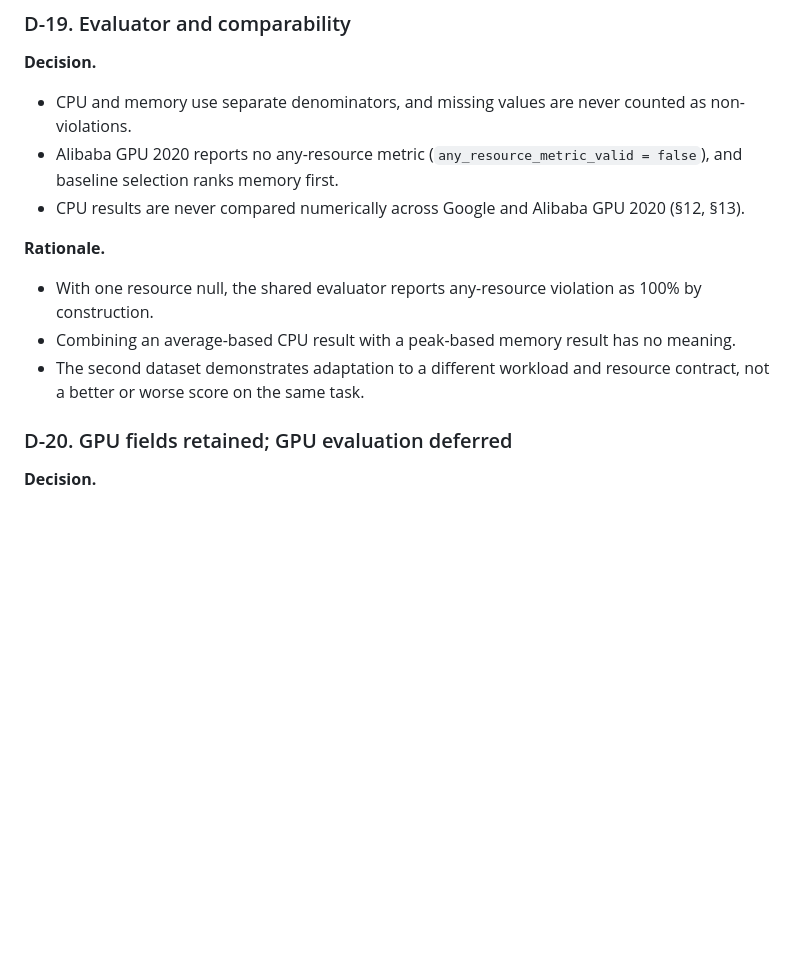
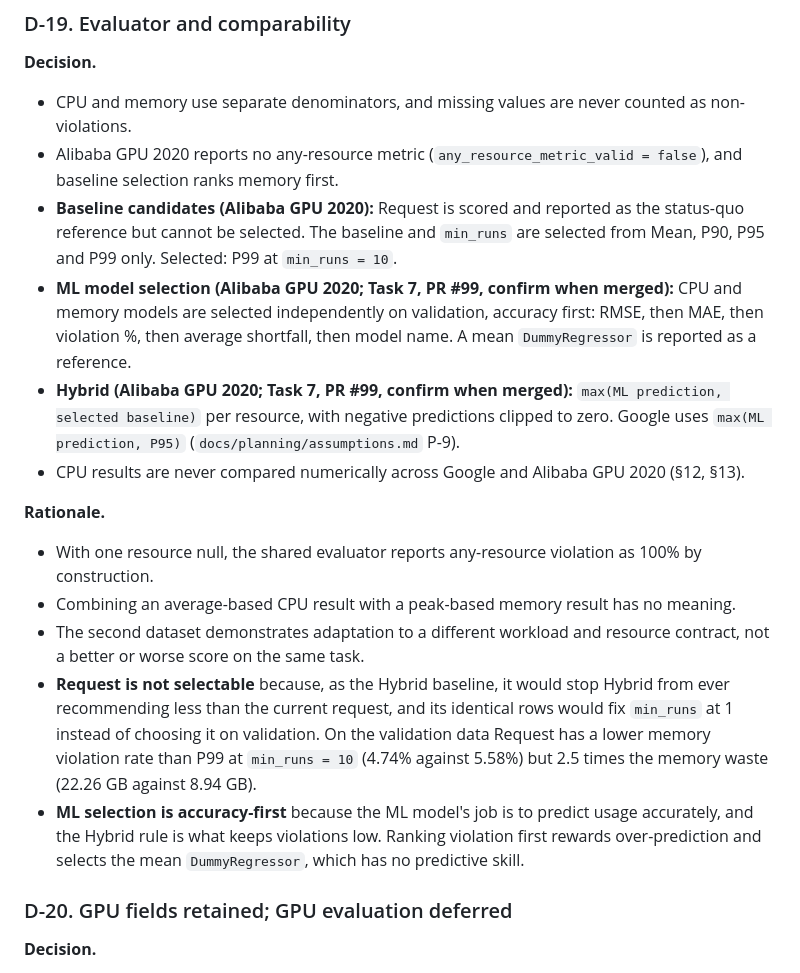
Before and after one commit to sonalilonkar1/masters-project, a Markdown page: docs/design/canonical_schema_design_decisions.md, the part around the change. Drawn GitHub-style; blank space fills up the shorter version.

Commit message:
docs: record Alibaba baseline, ML and Hybrid decisions in D-19
Task 6 decisions are final: Request is reported but not selectable, and
P99 at min_runs = 10 is selected from Mean, P90, P95 and P99. The ML
selection order and Hybrid rule follow Task 7 PR #99 and are marked to be
confirmed when it merges. The post-Task 7 checklist row is updated.

Co-Authored-By: Claude Opus 5.5 <noreply@anthropic.com>

```diff
--- a/docs/design/canonical_schema_design_decisions.md
+++ b/docs/design/canonical_schema_design_decisions.md
@@ -244,12 +244,17 @@ The adapter-side contract is in `docs/design/adapter_framework.md`.
 **Decision.**
 - CPU and memory use separate denominators, and missing values are never counted as non-violations.
 - Alibaba GPU 2020 reports no any-resource metric (`any_resource_metric_valid = false`), and baseline selection ranks memory first.
+- **Baseline candidates (Alibaba GPU 2020):** Request is scored and reported as the status-quo reference but cannot be selected. The baseline and `min_runs` are selected from Mean, P90, P95 and P99 only. Selected: P99 at `min_runs = 10`.
+- **ML model selection (Alibaba GPU 2020; Task 7, PR #99, confirm when merged):** CPU and memory models are selected independently on validation, accuracy first: RMSE, then MAE, then violation %, then average shortfall, then model name. A mean `DummyRegressor` is reported as a reference.
+- **Hybrid (Alibaba GPU 2020; Task 7, PR #99, confirm when merged):** `max(ML prediction, selected baseline)` per resource, with negative predictions clipped to zero. Google uses `max(ML prediction, P95)` (`docs/planning/assumptions.md` P-9).
 - CPU results are never compared numerically across Google and Alibaba GPU 2020 (§12, §13).
 
 **Rationale.**
 - With one resource null, the shared evaluator reports any-resource violation as 100% by construction.
 - Combining an average-based CPU result with a peak-based memory result has no meaning.
 - The second dataset demonstrates adaptation to a different workload and resource contract, not a better or worse score on the same task.
+- **Request is not selectable** because, as the Hybrid baseline, it would stop Hybrid from ever recommending less than the current request, and its identical rows would fix `min_runs` at 1 instead of choosing it on validation. On the validation data Request has a lower memory violation rate than P99 at `min_runs = 10` (4.74% against 5.58%) but 2.5 times the memory waste (22.26 GB against 8.94 GB).
+- **ML selection is accuracy-first** because the ML model's job is to predict usage accurately, and the Hybrid rule is what keeps violations low. Ranking violation first rewards over-prediction and selects the mean `DummyRegressor`, which has no predictive skill.
 
 ### D-20. GPU fields retained; GPU evaluation deferred
 **Decision.**
```
Also changed, not shown: docs/project_report/pending_checks_after_task7.md (+1 -1 lines).
